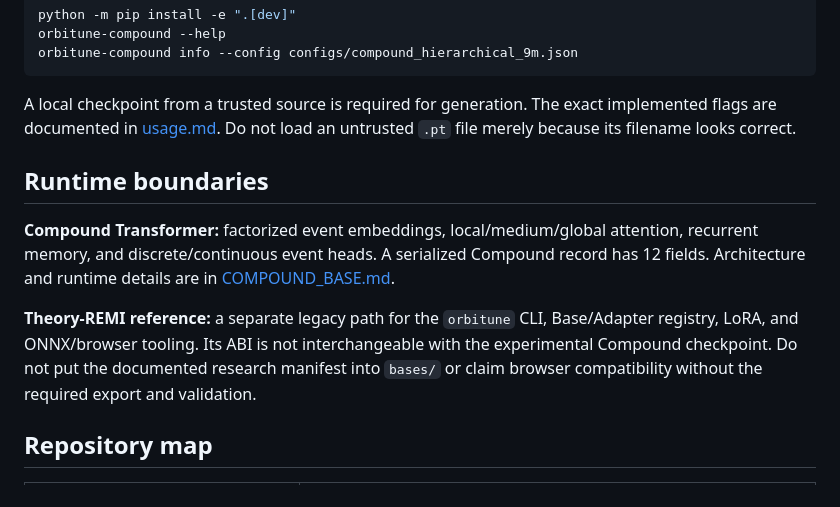
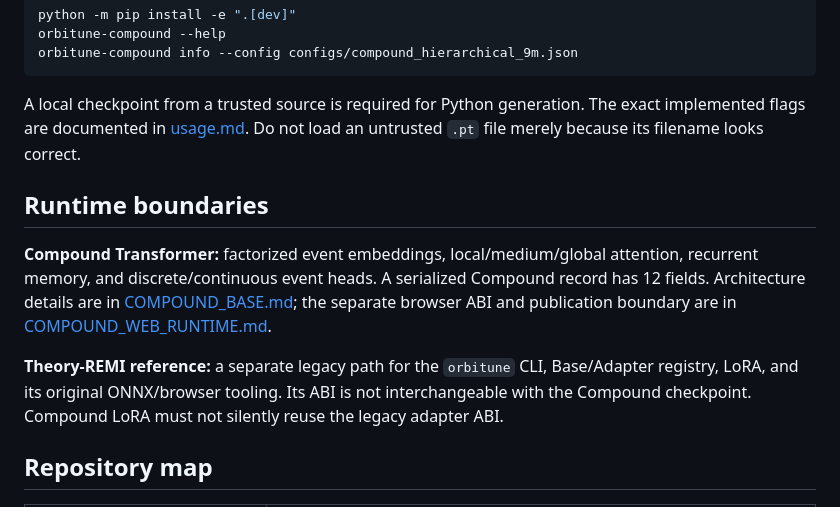
Before and after one commit to Unjuno/orbitune, a Markdown page: README.md, the part around one of its changes. Rendered like a GitHub page.

````diff
--- a/README.md
+++ b/README.md
@@ -51,13 +52,13 @@ orbitune-compound --help
 orbitune-compound info --config configs/compound_hierarchical_9m.json
 ```
 
-A local checkpoint from a trusted source is required for generation. The exact implemented flags are documented in [usage.md](models/research_nc_aria_gigamidi_v1/usage.md). Do not load an untrusted `.pt` file merely because its filename looks correct.
+A local checkpoint from a trusted source is required for Python generation. The exact implemented flags are documented in [usage.md](models/research_nc_aria_gigamidi_v1/usage.md). Do not load an untrusted `.pt` file merely because its filename looks correct.
 
 ## Runtime boundaries
 
-**Compound Transformer:** factorized event embeddings, local/medium/global attention, recurrent memory, and discrete/continuous event heads. A serialized Compound record has 12 fields. Architecture and runtime details are in [COMPOUND_BASE.md](docs/COMPOUND_BASE.md).
+**Compound Transformer:** factorized event embeddings, local/medium/global attention, recurrent memory, and discrete/continuous event heads. A serialized Compound record has 12 fields. Architecture details are in [COMPOUND_BASE.md](docs/COMPOUND_BASE.md); the separate browser ABI and publication boundary are in [COMPOUND_WEB_RUNTIME.md](docs/COMPOUND_WEB_RUNTIME.md).
 
-**Theory-REMI reference:** a separate legacy path for the `orbitune` CLI, Base/Adapter registry, LoRA, and ONNX/browser tooling. Its ABI is not interchangeable with the experimental Compound checkpoint. Do not put the documented research manifest into `bases/` or claim browser compatibility without the required export and validation.
+**Theory-REMI reference:** a separate legacy path for the `orbitune` CLI, Base/Adapter registry, LoRA, and its original ONNX/browser tooling. Its ABI is not interchangeable with the Compound checkpoint. Compound LoRA must not silently reuse the legacy adapter ABI.
 
 ## Repository map
 
````
Also changed, not shown: other parts of README.md (+13 -6 lines).
